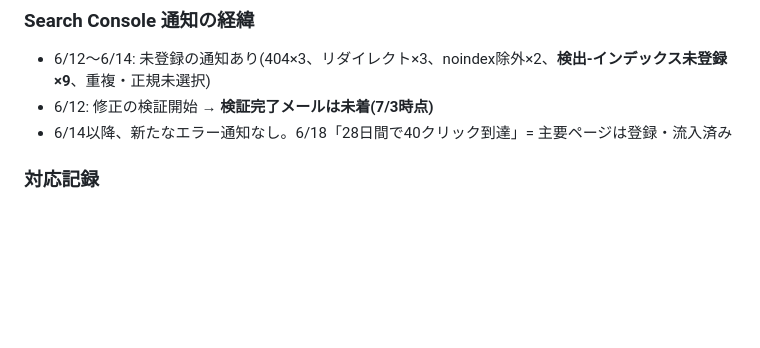
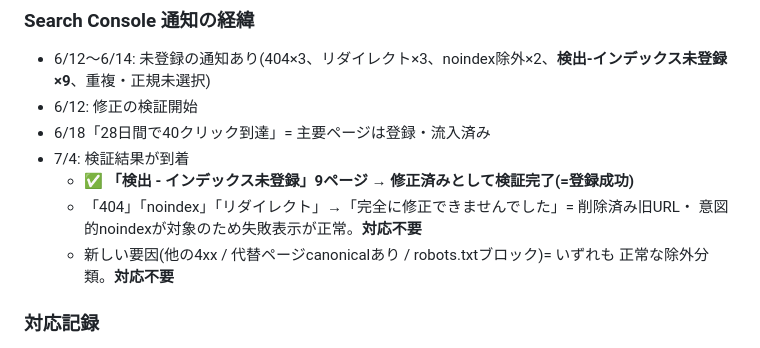
Before and after one commit to keisukeishii22/first-project-keisuke, a Markdown page: 媒体別運用/石善建設HPブログ/アナリティクス設定メモ.md, the part around the change. Rendered like a GitHub page; blank space fills up the shorter version.

Commit message:
Search Console検証結果を記録(未登録9ページの登録成功、他は対応不要)
Co-Authored-By: Claude Fable 5 <noreply@anthropic.com>
Claude-Session: https://claude.ai/code/session_01HFHsS1NknGSfSBZegfXdMo

```diff
--- a/媒体別運用/石善建設HPブログ/アナリティクス設定メモ.md
+++ b/媒体別運用/石善建設HPブログ/アナリティクス設定メモ.md
@@ -39,8 +39,14 @@ GTM 側の「タグを設置してください」という案内は無視して
 ### Search Console 通知の経緯
 
 - 6/12〜6/14: 未登録の通知あり(404×3、リダイレクト×3、noindex除外×2、**検出-インデックス未登録×9**、重複・正規未選択)
-- 6/12: 修正の検証開始 → **検証完了メールは未着(7/3時点)**
-- 6/14以降、新たなエラー通知なし。6/18「28日間で40クリック到達」= 主要ページは登録・流入済み
+- 6/12: 修正の検証開始
+- 6/18「28日間で40クリック到達」= 主要ページは登録・流入済み
+- 7/4: 検証結果が到着
+  - ✅ **「検出 - インデックス未登録」9ページ → 修正済みとして検証完了(=登録成功)**
+  - 「404」「noindex」「リダイレクト」→「完全に修正できませんでした」= 削除済み旧URL・
+    意図的noindexが対象のため失敗表示が正常。**対応不要**
+  - 新しい要因(他の4xx / 代替ページcanonicalあり / robots.txtブロック)= いずれも
+    正常な除外分類。**対応不要**
 
 ### 対応記録
 
```
